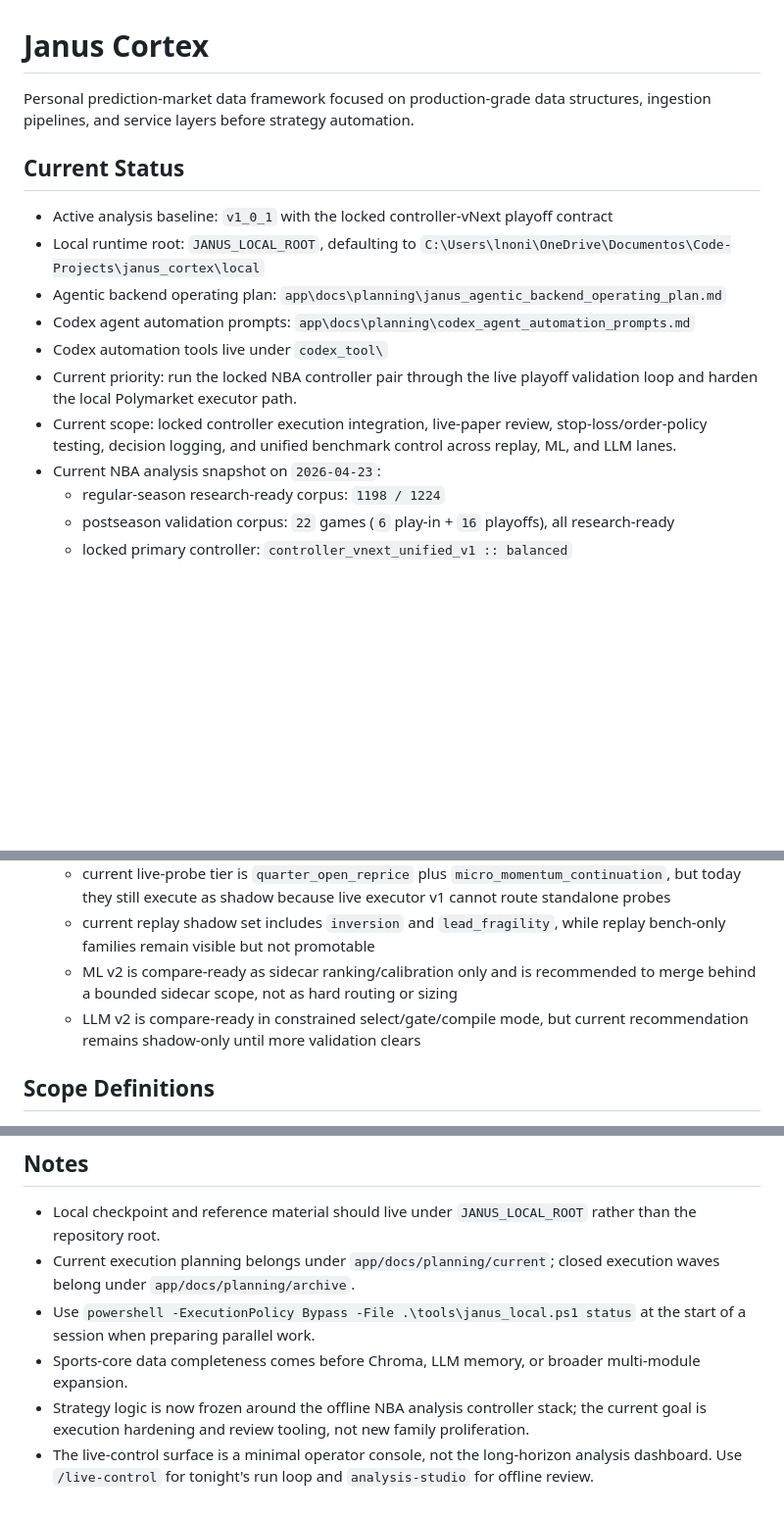
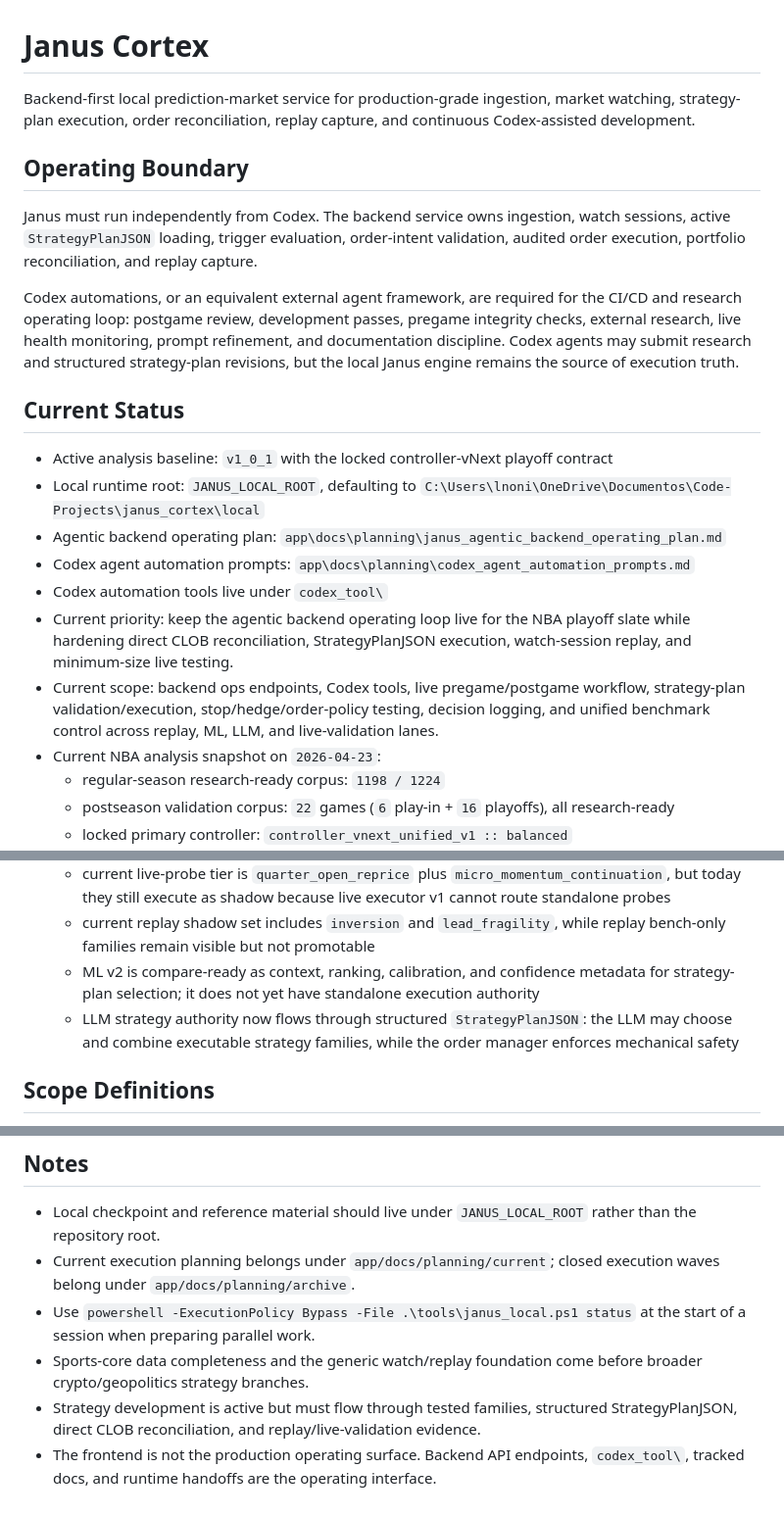
Before and after one commit to LucaCGN/janus_cortex, a Markdown page: README.md, 3 parts joined by grey strips. Shown at 98% size. Rendered like a GitHub page; blank space fills up the shorter version.

Commit message:
Document Janus Codex operating prompts

```diff
--- a/README.md
+++ b/README.md
@@ -1,6 +1,12 @@
 # Janus Cortex
 
-Personal prediction-market data framework focused on production-grade data structures, ingestion pipelines, and service layers before strategy automation.
+Backend-first local prediction-market service for production-grade ingestion, market watching, strategy-plan execution, order reconciliation, replay capture, and continuous Codex-assisted development.
+
+## Operating Boundary
+
+Janus must run independently from Codex. The backend service owns ingestion, watch sessions, active `StrategyPlanJSON` loading, trigger evaluation, order-intent validation, audited order execution, portfolio reconciliation, and replay capture.
+
+Codex automations, or an equivalent external agent framework, are required for the CI/CD and research operating loop: postgame review, development passes, pregame integrity checks, external research, live health monitoring, prompt refinement, and documentation discipline. Codex agents may submit research and structured strategy-plan revisions, but the local Janus engine remains the source of execution truth.
 
 ## Current Status
 - Active analysis baseline: `v1_0_1` with the locked controller-vNext playoff contract
@@ -8,8 +14,8 @@ Personal prediction-market data framework focused on production-grade data struc
 - Agentic backend operating plan: `app\docs\planning\janus_agentic_backend_operating_plan.md`
 - Codex agent automation prompts: `app\docs\planning\codex_agent_automation_prompts.md`
 - Codex automation tools live under `codex_tool\`
-- Current priority: run the locked NBA controller pair through the live playoff validation loop and harden the local Polymarket executor path.
-- Current scope: locked controller execution integration, live-paper review, stop-loss/order-policy testing, decision logging, and unified benchmark control across replay, ML, and LLM lanes.
+- Current priority: keep the agentic backend operating loop live for the NBA playoff slate while hardening direct CLOB reconciliation, StrategyPlanJSON execution, watch-session replay, and minimum-size live testing.
+- Current scope: backend ops endpoints, Codex tools, live pregame/postgame workflow, strategy-plan validation/execution, stop/hedge/order-policy testing, decision logging, and unified benchmark control across replay, ML, LLM, and live-validation lanes.
 - Current NBA analysis snapshot on `2026-04-23`:
   - regular-season research-ready corpus: `1198 / 1224`
   - postseason validation corpus: `22` games (`6` play-in + `16` playoffs), all research-ready
@@ -39,8 +45,8 @@ Personal prediction-market data framework focused on production-grade data struc
   - current live-ready stack is still only the locked controller pair: `controller_vnext_unified_v1 :: balanced` and `controller_vnext_deterministic_v1 :: tight`
   - current live-probe tier is `quarter_open_reprice` plus `micro_momentum_continuation`, but today they still execute as shadow because live executor v1 cannot route standalone probes
   - current replay shadow set includes `inversion` and `lead_fragility`, while replay bench-only families remain visible but not promotable
-  - ML v2 is compare-ready as sidecar ranking/calibration only and is recommended to merge behind a bounded sidecar scope, not as hard routing or sizing
-  - LLM v2 is compare-ready in constrained select/gate/compile mode, but current recommendation remains shadow-only until more validation clears
+  - ML v2 is compare-ready as context, ranking, calibration, and confidence metadata for strategy-plan selection; it does not yet have standalone execution authority
+  - LLM strategy authority now flows through structured `StrategyPlanJSON`: the LLM may choose and combine executable strategy families, while the order manager enforces mechanical safety
 
 ## Scope Definitions
 - `v0.8.*`: NBA regular-season data completion for 2025/26.
@@ -128,6 +134,6 @@ Common commands:
 - Local checkpoint and reference material should live under `JANUS_LOCAL_ROOT` rather than the repository root.
 - Current execution planning belongs under `app/docs/planning/current`; closed execution waves belong under `app/docs/planning/archive`.
 - Use `powershell -ExecutionPolicy Bypass -File .\tools\janus_local.ps1 status` at the start of a session when preparing parallel work.
-- Sports-core data completeness comes before Chroma, LLM memory, or broader multi-module expansion.
-- Strategy logic is now frozen around the offline NBA analysis controller stack; the current goal is execution hardening and review tooling, not new family proliferation.
-- The live-control surface is a minimal operator console, not the long-horizon analysis dashboard. Use `/live-control` for tonight's run loop and `analysis-studio` for offline review.
+- Sports-core data completeness and the generic watch/replay foundation come before broader crypto/geopolitics strategy branches.
+- Strategy development is active but must flow through tested families, structured StrategyPlanJSON, direct CLOB reconciliation, and replay/live-validation evidence.
+- The frontend is not the production operating surface. Backend API endpoints, `codex_tool\`, tracked docs, and runtime handoffs are the operating interface.
```
Also changed, not shown: 2 other files.
